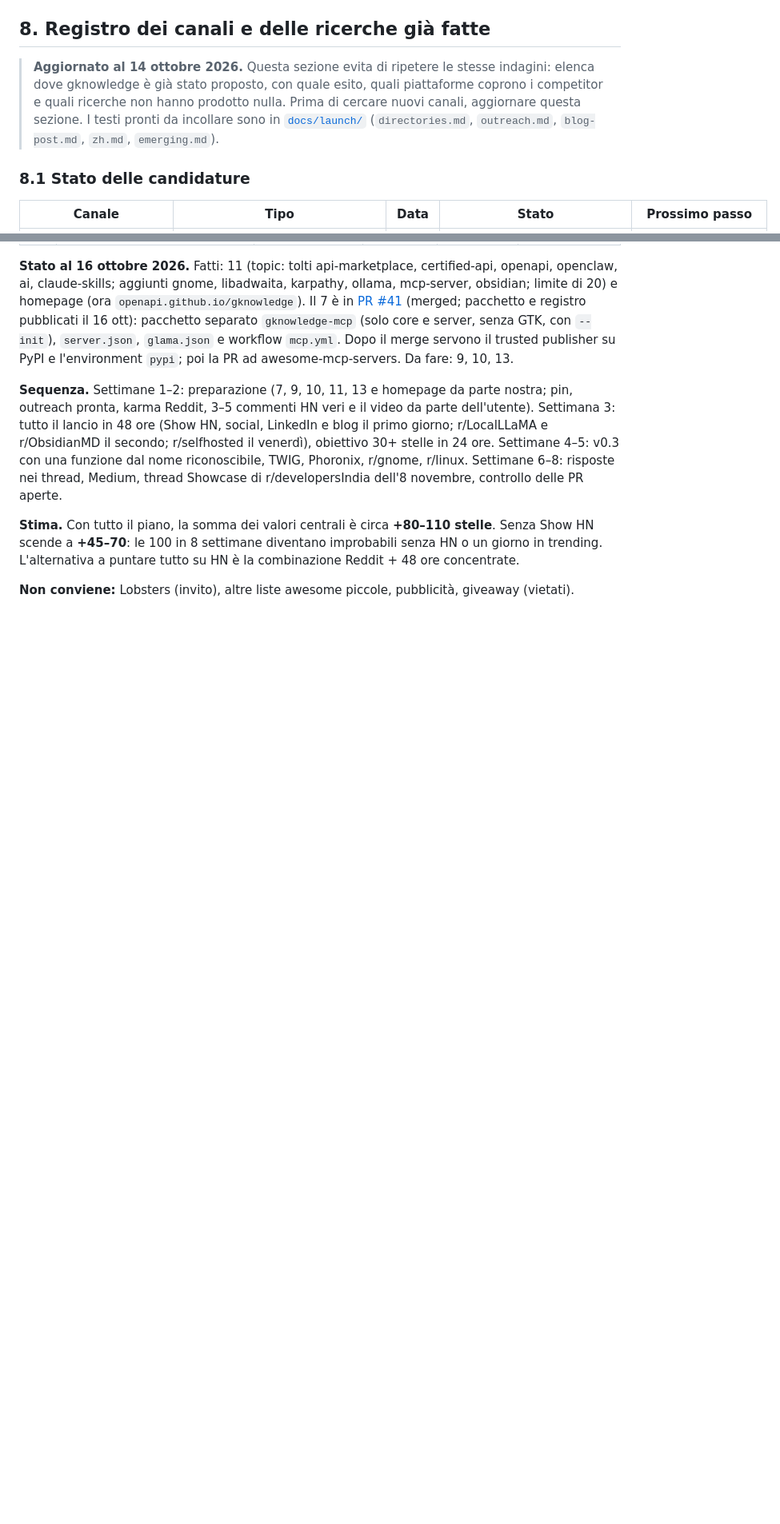
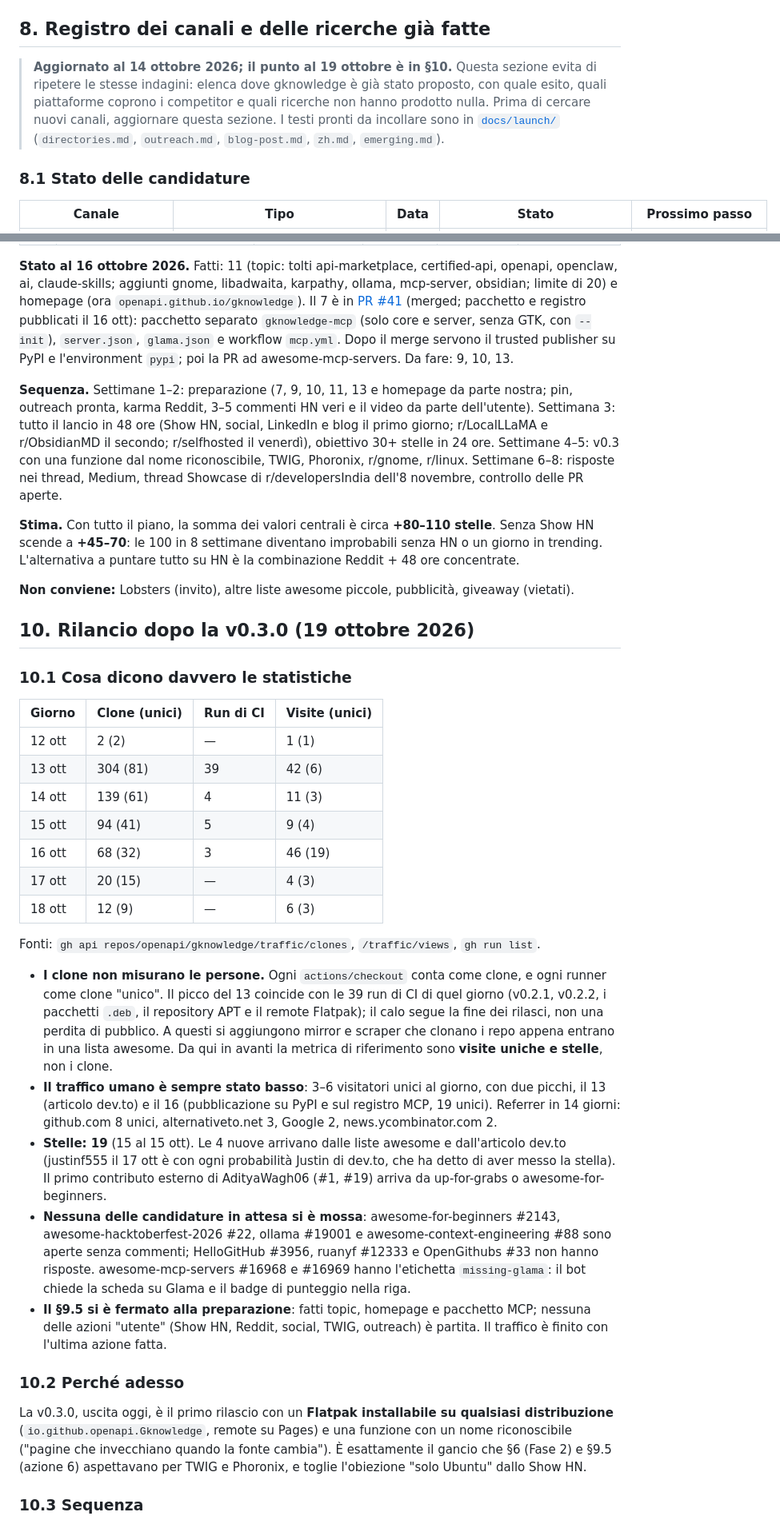
Before and after one commit to Aaqibhafeezkhan/gknowledge, a Markdown page: DISTRIBUTING.md, 2 parts joined by grey strips. Shown at 80% size. Rendered like a GitHub page; blank space fills up the shorter version.

```diff
--- a/DISTRIBUTING.md
+++ b/DISTRIBUTING.md
@@ -296,7 +296,7 @@ Il percorso seguente "ripercorre i passi" dei progetti studiati nell'ordine in c
 
 ## 8. Registro dei canali e delle ricerche già fatte
 
-> **Aggiornato al 14 ottobre 2026.** Questa sezione evita di ripetere le stesse indagini: elenca dove gknowledge è già stato proposto, con quale esito, quali piattaforme coprono i competitor e quali ricerche non hanno prodotto nulla. Prima di cercare nuovi canali, aggiornare questa sezione. I testi pronti da incollare sono in [`docs/launch/`](docs/launch/) (`directories.md`, `outreach.md`, `blog-post.md`, `zh.md`, `emerging.md`).
+> **Aggiornato al 14 ottobre 2026; il punto al 19 ottobre è in §10.** Questa sezione evita di ripetere le stesse indagini: elenca dove gknowledge è già stato proposto, con quale esito, quali piattaforme coprono i competitor e quali ricerche non hanno prodotto nulla. Prima di cercare nuovi canali, aggiornare questa sezione. I testi pronti da incollare sono in [`docs/launch/`](docs/launch/) (`directories.md`, `outreach.md`, `blog-post.md`, `zh.md`, `emerging.md`).
 
 ### 8.1 Stato delle candidature
 
@@ -477,3 +477,32 @@ Il messaggio per questo pubblico è **offline, senza API a pagamento, su un port
 **Stima.** Con tutto il piano, la somma dei valori centrali è circa **+80–110 stelle**. Senza Show HN scende a **+45–70**: le 100 in 8 settimane diventano improbabili senza HN o un giorno in trending. L'alternativa a puntare tutto su HN è la combinazione Reddit + 48 ore concentrate.
 
 **Non conviene:** Lobsters (invito), altre liste awesome piccole, pubblicità, giveaway (vietati).
+
+## 10. Rilancio dopo la v0.3.0 (19 ottobre 2026)
+
+### 10.1 Cosa dicono davvero le statistiche
+
+| Giorno | Clone (unici) | Run di CI | Visite (unici) |
+|---|---|---|---|
+| 12 ott | 2 (2) | — | 1 (1) |
+| 13 ott | 304 (81) | 39 | 42 (6) |
+| 14 ott | 139 (61) | 4 | 11 (3) |
+| 15 ott | 94 (41) | 5 | 9 (4) |
+| 16 ott | 68 (32) | 3 | 46 (19) |
+| 17 ott | 20 (15) | — | 4 (3) |
+| 18 ott | 12 (9) | — | 6 (3) |
+
+Fonti: `gh api repos/openapi/gknowledge/traffic/clones`, `/traffic/views`, `gh run list`.
+
+- **I clone non misurano le persone.** Ogni `actions/checkout` conta come clone, e ogni runner come clone "unico". Il picco del 13 coincide con le 39 run di CI di quel giorno (v0.2.1, v0.2.2, i pacchetti `.deb`, il repository APT e il remote Flatpak); il calo segue la fine dei rilasci, non una perdita di pubblico. A questi si aggiungono mirror e scraper che clonano i repo appena entrano in una lista awesome. Da qui in avanti la metrica di riferimento sono **visite uniche e stelle**, non i clone.
+- **Il traffico umano è sempre stato basso**: 3–6 visitatori unici al giorno, con due picchi, il 13 (articolo dev.to) e il 16 (pubblicazione su PyPI e sul registro MCP, 19 unici). Referrer in 14 giorni: github.com 8 unici, alternativeto.net 3, Google 2, news.ycombinator.com 2.
+- **Stelle: 19** (15 al 15 ott). Le 4 nuove arrivano dalle liste awesome e dall'articolo dev.to (justinf555 il 17 ott è con ogni probabilità Justin di dev.to, che ha detto di aver messo la stella). Il primo contributo esterno di AdityaWagh06 (#1, #19) arriva da up-for-grabs o awesome-for-beginners.
+- **Nessuna delle candidature in attesa si è mossa**: awesome-for-beginners #2143, awesome-hacktoberfest-2026 #22, ollama #19001 e awesome-context-engineering #88 sono aperte senza commenti; HelloGitHub #3956, ruanyf #12333 e OpenGithubs #33 non hanno risposte. awesome-mcp-servers #16968 e #16969 hanno l'etichetta `missing-glama`: il bot chiede la scheda su Glama e il badge di punteggio nella riga.
+- **Il §9.5 si è fermato alla preparazione**: fatti topic, homepage e pacchetto MCP; nessuna delle azioni "utente" (Show HN, Reddit, social, TWIG, outreach) è partita. Il traffico è finito con l'ultima azione fatta.
+
+### 10.2 Perché adesso
+
+La v0.3.0, uscita oggi, è il primo rilascio con un **Flatpak installabile su qualsiasi distribuzione** (`io.github.openapi.Gknowledge`, remote su Pages) e una funzione con un nome riconoscibile ("pagine che invecchiano quando la fonte cambia"). È esattamente il gancio che §6 (Fase 2) e §9.5 (azione 6) aspettavano per TWIG e Phoronix, e toglie l'obiezione "solo Ubuntu" dallo Show HN.
+
+### 10.3 Sequenza
+
```
Also changed, not shown: other parts of DISTRIBUTING.md (+16 -0 lines), docs/launch/README.md (+5 -4 lines).
